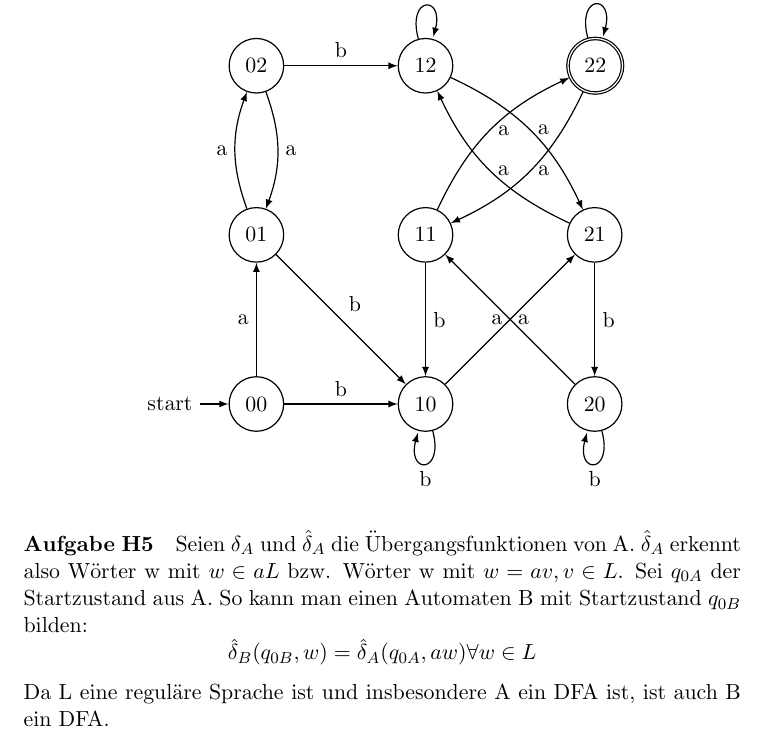
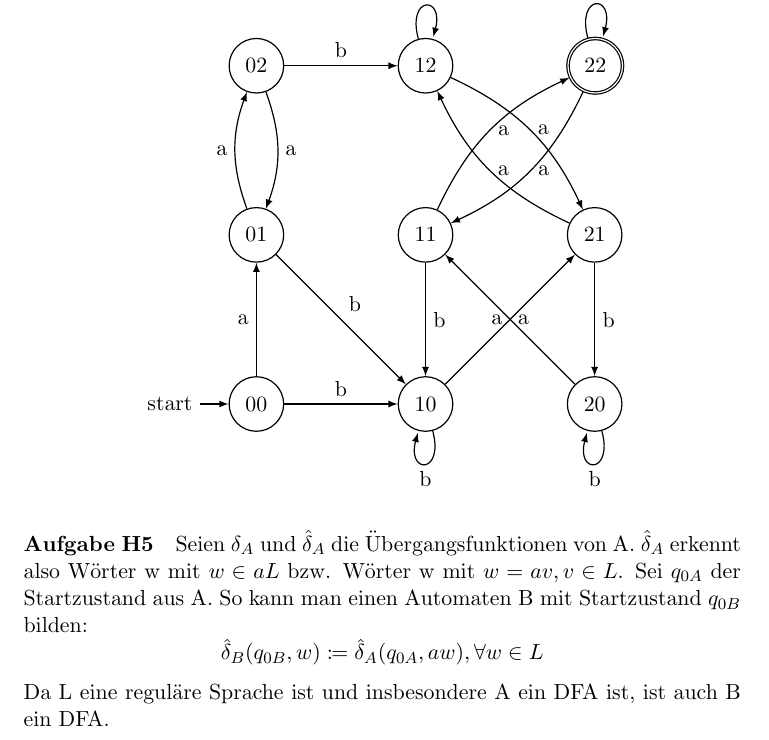
Before and after one commit to CodingTil/2020---Formale-Systeme-Automaten-Prozesse---Aufgaben, a LaTeX document (Übungsblatt 2/Übungsblatt 1.tex): part of page 1 of 2, cut so that both start at the same text. Compiled offline with pdfLaTeX.

Commit message:
Spelling mistake

```diff
--- a/Übungsblatt 2/Übungsblatt 1.tex
+++ b/Übungsblatt 2/Übungsblatt 1.tex
@@ -56,7 +56,7 @@
 
 \paragraph{Aufgabe H5}
 Seien $\delta_{A}$ und $\hat{\delta}_{A}$ die Übergangsfunktionen von A. $\hat{\delta}_{A}$ erkennt also Wörter w mit $w\in aL$ bzw. Wörter w mit $w=av, v\in L$. Sei $q_{0A}$ der Startzustand aus A. So kann man einen Automaten B mit Startzustand $q_{0B}$ bilden:
-\[\hat{\delta}_{B}(q_{0B}, w) = \hat{\delta}_{A}(q_{0A}, aw) \forall w\in L\]
+\[\hat{\delta}_{B}(q_{0B}, w) \coloneqq  \hat{\delta}_{A}(q_{0A}, aw), \forall w\in L\]
 Da L eine reguläre Sprache ist und insbesondere A ein DFA ist, ist auch B ein DFA.
 
 \newpage
```
Also changed, not shown: Übungsblatt 2/Übungsblatt 1.pdf, 2 other files.
